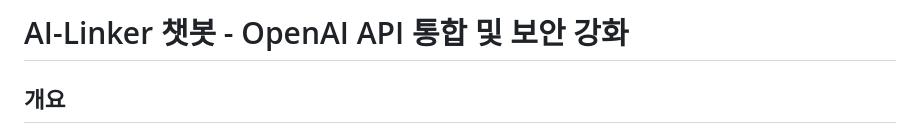
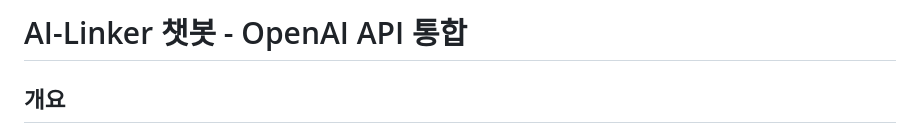
Before and after one commit to canduk910/ai-linker, a Markdown page: README.md, the part around the change. Rendered like a GitHub page.

```diff
--- a/README.md
+++ b/README.md
@@ -1,4 +1,4 @@
-# AI-Linker 챗봇 - OpenAI API 통합 및 보안 강화
+# AI-Linker 챗봇 - OpenAI API 통합
 
 ## 개요
 AI-Linker는 공식 기관용 AI 챗봇 서비스로, OpenAI GPT 모델을 기반으로 한 지능형 응답 시스템입니다. 보안이 강화되어 안전하고 신뢰할 수 있는 대화 서비스를 제공합니다.
```
